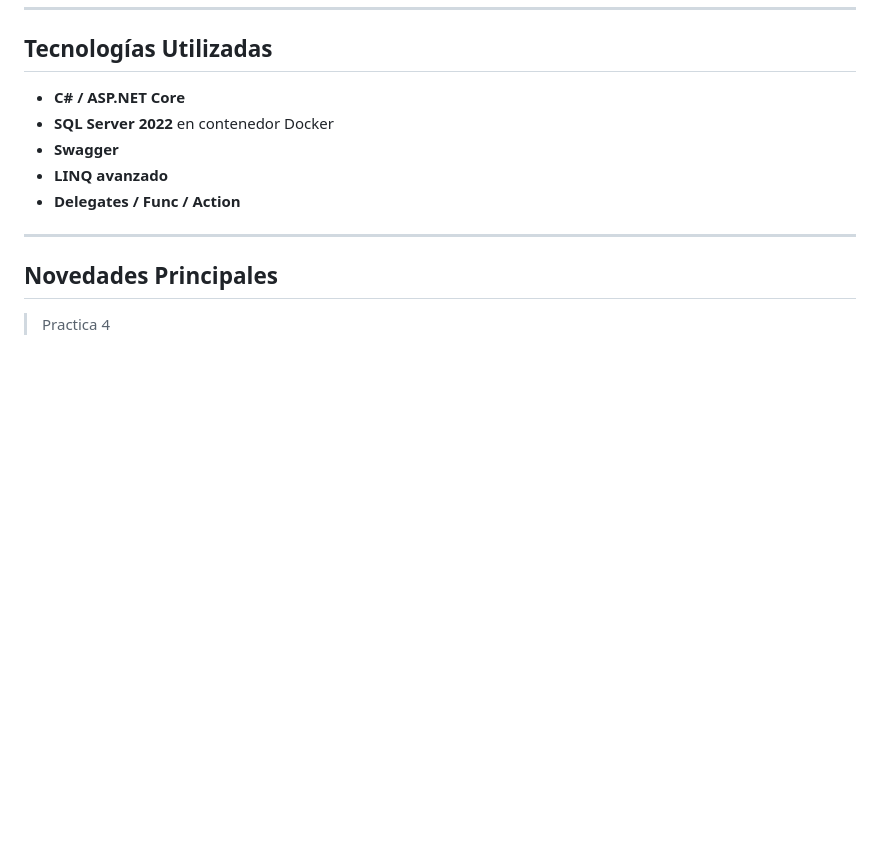
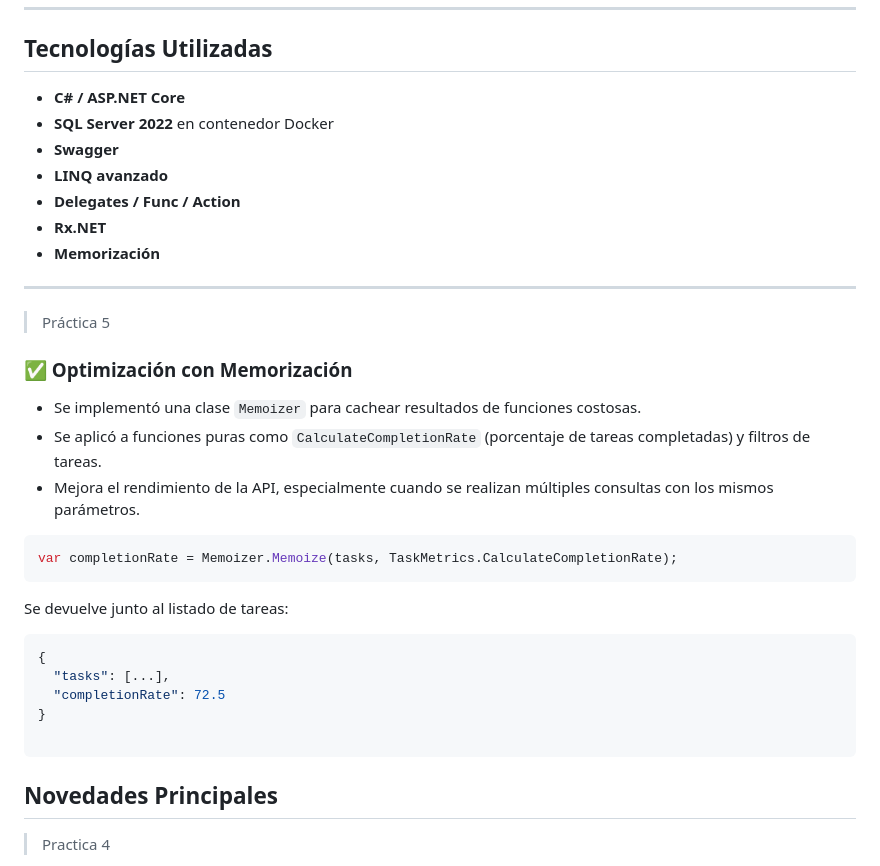
Before and after one commit to darvybm/advanced-csharp-development, a Markdown page: README.md, the part around the change. Drawn GitHub-style; blank space fills up the shorter version.

````diff
--- a/README.md
+++ b/README.md
@@ -38,8 +38,31 @@ Además, se conservan los principios de la práctica anterior como el uso de del
 * **Swagger**
 * **LINQ avanzado**
 * **Delegates / Func / Action**
+* **Rx.NET**
+* **Memorización**
 
 ---
+
+> Práctica 5
+
+### ✅ Optimización con Memorización
+
+- Se implementó una clase `Memoizer` para cachear resultados de funciones costosas.
+- Se aplicó a funciones puras como `CalculateCompletionRate` (porcentaje de tareas completadas) y filtros de tareas.
+- Mejora el rendimiento de la API, especialmente cuando se realizan múltiples consultas con los mismos parámetros.
+
+```csharp
+var completionRate = Memoizer.Memoize(tasks, TaskMetrics.CalculateCompletionRate);
+```
+Se devuelve junto al listado de tareas:
+
+```json
+{
+  "tasks": [...],
+  "completionRate": 72.5
+}
+
+```
 
 ## Novedades Principales
 
````
